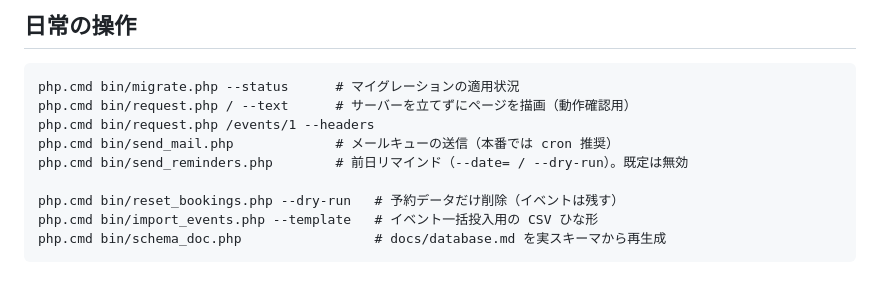
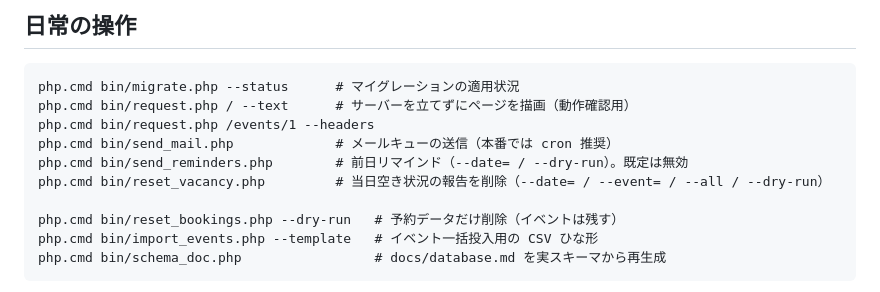
Before and after one commit to nisplus/reserve, a Markdown page: README.md, the part around the change. Rendered like a GitHub page.

```diff
--- a/README.md
+++ b/README.md
@@ -226,6 +226,7 @@ php.cmd bin/request.php / --text      # サーバーを立てずにページを
 php.cmd bin/request.php /events/1 --headers
 php.cmd bin/send_mail.php             # メールキューの送信（本番では cron 推奨）
 php.cmd bin/send_reminders.php        # 前日リマインド（--date= / --dry-run）。既定は無効
+php.cmd bin/reset_vacancy.php         # 当日空き状況の報告を削除（--date= / --event= / --all / --dry-run）
 
 php.cmd bin/reset_bookings.php --dry-run   # 予約データだけ削除（イベントは残す）
 php.cmd bin/import_events.php --template   # イベント一括投入用の CSV ひな形
```
Also changed, not shown: docs/manual-vacancy.md (+67 -9 lines), docs/img/vacancy/signage-preview.png (added), 9 other files.
